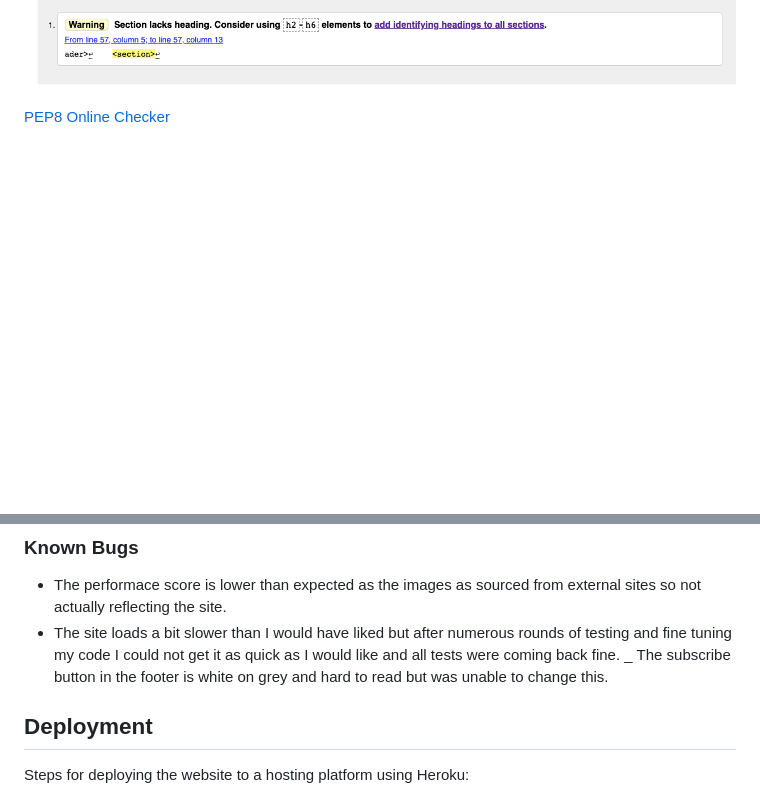
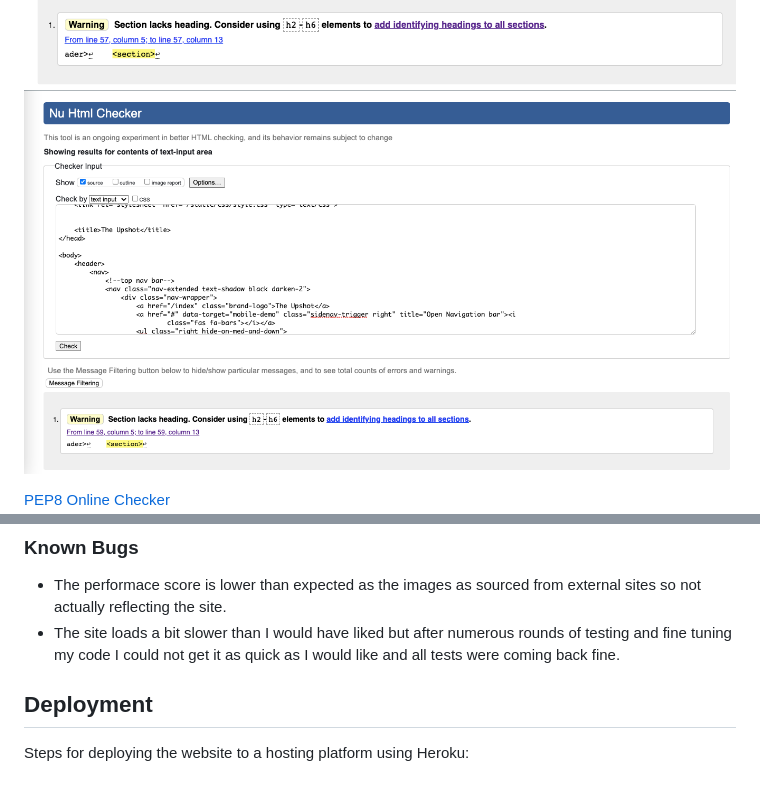
Before and after one commit to Code-Institute-Submissions/Mishsmelle-milestone-three_DecResub, a Markdown page: README.md, 2 parts joined by grey strips. Drawn GitHub-style; pictures changed too: static/images/README_images/html_validator_reviews.png (added); blank space fills up the shorter version.

Commit message:
set debug to false updated readme with htm validator for reviews page

```diff
--- a/README.md
+++ b/README.md
@@ -103,6 +103,7 @@ The W3C Markup Validator and W3C CSS Validator Services were used to validate ev
 ![login html validator image](static/images/README_images/html_validator_login.png)
 ![profile html validator image](static/images/README_images/html_validator_profile.png)
 ![upload review html validator image](static/images/README_images/html_validator_upload_review.png)
+![read all reviews](static/images/README_images/html_validator_reviews.png)
 
 [PEP8 Online Checker](http://pep8online.com/checkresult)
 ![results from pep8 check](static/images/README_images/PEP8_online_check.png)
@@ -172,7 +173,6 @@ Email to personal account testing newsletter subscription
 
 -   The performace score is lower than expected as the images as sourced from external sites so not actually reflecting the site.
 -   The site loads a bit slower than I would have liked but after numerous rounds of testing and fine tuning my code I could not get it as quick as I would like and all tests were coming back fine.
-_   The subscribe button in the footer is white on grey and hard to read but was unable to change this.
 
 ## Deployment
 
```
Also changed, not shown: other parts of README.md (+1 -1 lines), 5 other files.
